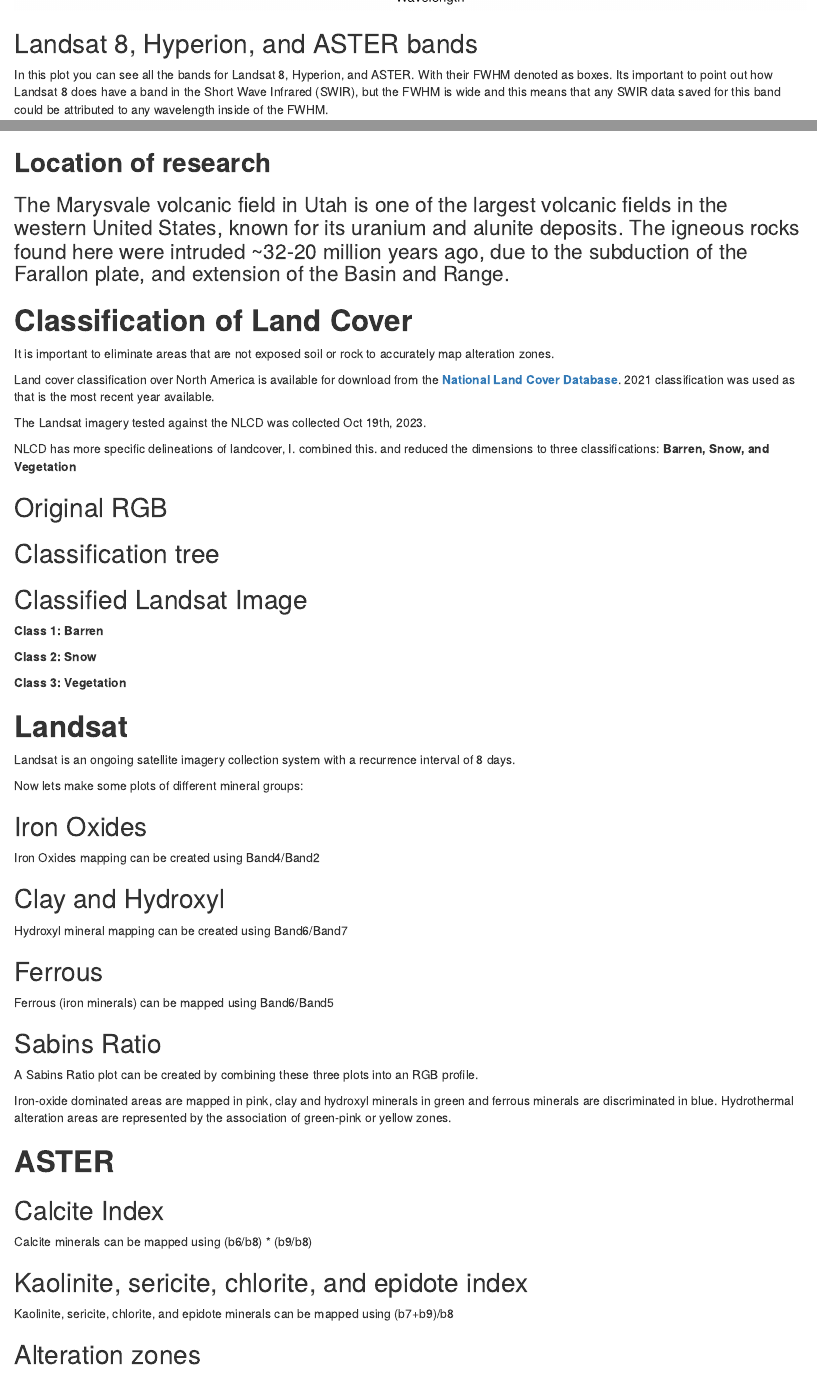
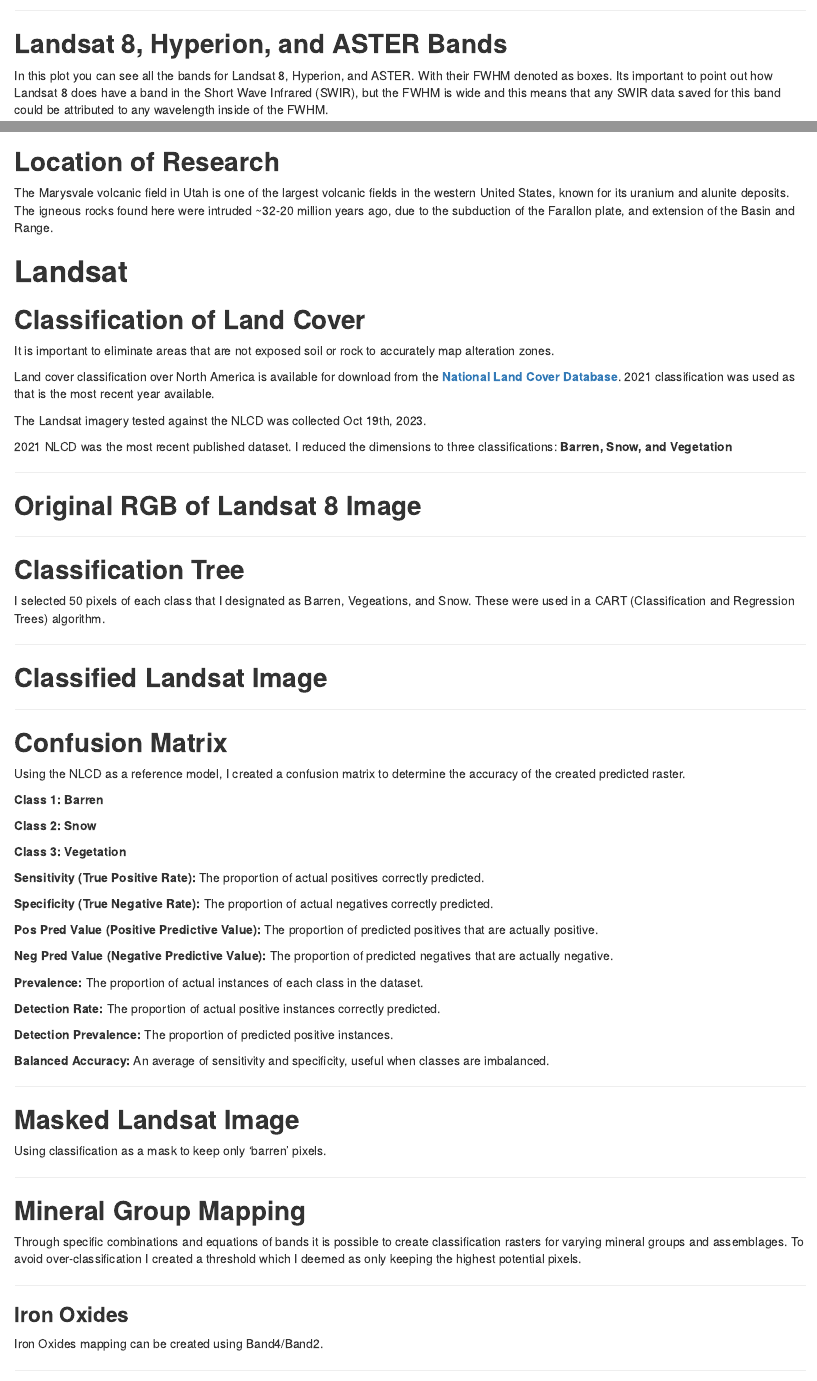
Before and after one commit to Noahjc26/Noahjc26.github.io, an R Markdown document (final_project/index.Rmd): the page in a window 1100 px wide, from 1800 px down before the commit and from 1840 px down after it, so that both start at the same text, and a second part further down, joined at a grey line. Rendered offline with R 4.5, knitr and Pandoc, with nearby package versions; the code chunks are not run, so their results and figures are left out; drawn as R Markdown's standard HTML page in place of the format the file asks for.

Commit message:
fixing formatting of website

````diff
--- a/final_project/index.Rmd
+++ b/final_project/index.Rmd
@@ -68,8 +69,9 @@ This is determined by denoting the FWHM as the area between the 50% transmittanc
 knitr::include_graphics("../Media/visualizing_FWHM.png")
 ```
 
+---
 
-## Landsat 8, Hyperion, and ASTER bands
+## **Landsat 8, Hyperion, and ASTER Bands**
 
 In this plot you can see all the bands for Landsat 8, Hyperion, and ASTER. With their FWHM denoted as boxes.
 Its important to point out how Landsat 8 does have a band in the Short Wave Infrared (SWIR), but the FWHM is wide and this means that any SWIR data saved for this band could be attributed to any wavelength inside of the FWHM.
@@ -78,10 +80,11 @@ Its important to point out how Landsat 8 does have a band in the Short Wave Infr
 knitr::include_graphics("../Media/satellites_FWHM.png")
 ```
 
+---
 
-## **Location of research**
+## **Location of Research**
 
-### The Marysvale volcanic field in Utah is one of the largest volcanic fields in the western United States, known for its uranium and alunite deposits. The igneous rocks found here were intruded ~32-20 million years ago, due to the subduction of the Farallon plate, and extension of the Basin and Range.
+The Marysvale volcanic field in Utah is one of the largest volcanic fields in the western United States, known for its uranium and alunite deposits. The igneous rocks found here were intruded ~32-20 million years ago, due to the subduction of the Farallon plate, and extension of the Basin and Range.
 
 ```{r echo=FALSE, message=FALSE, warning=FALSE}
 
@@ -121,7 +124,9 @@ utah_map
 
 ```
 
-# **Classification of Land Cover**
+# **Landsat**
+
+## **Classification of Land Cover**
 
 It is important to eliminate areas that are not exposed soil or rock to accurately map alteration zones.
 
@@ -129,9 +134,11 @@ Land cover classification over North America is available for download from the
 
 The Landsat imagery tested against the NLCD was collected Oct 19th, 2023.
 
-NLCD has more specific delineations of landcover, I. combined this. and reduced the dimensions to three classifications: **Barren, Snow, and Vegetation**
+2021 NLCD was the most recent published dataset. I reduced the dimensions to three classifications: **Barren, Snow, and Vegetation**
 
-## Original RGB
+---
+
+## **Original RGB of Landsat 8 Image**
 
 ```{r echo=FALSE, message=FALSE, warning=FALSE}
 #loading in imagery
@@ -174,14 +181,22 @@ model.class <- rpart(as.factor(class)~.,
                      control = rpart.control("minsplit" = 1))
 ```
 
-## Classification tree
+
+
+---
+
+## **Classification Tree**
+
+I selected 50 pixels of each class that I designated as Barren, Vegeations, and Snow. These were used in a CART (Classification and Regression Trees) algorithm.
 
 ```{r echo=FALSE, message=FALSE, warning=FALSE}
 #plotting the model as a tree
 rpart.plot(model.class, box.palette = 0, main = "Classification Tree")
 ```
 
-## Classified Landsat Image
+---
+
+## **Classified Landsat Image**
 
 ```{r echo=FALSE, message=FALSE, warning=FALSE}
 # load in map and locality data
@@ -243,6 +258,12 @@ reference <- as.factor(reference)
 conf_matrix <- confusionMatrix(predicted, reference)
 ```
 
+---
+
+## **Confusion Matrix**
+
+Using the NLCD as a reference model, I created a confusion matrix to determine the accuracy of the created predicted raster.
+
 **Class 1: Barren**
 
 **Class 2: Snow**
@@ -263,8 +276,27 @@ cat("Kappa:", kappa, "\n")
 ```
 
-# **Landsat**
+**Sensitivity (True Positive Rate):** The proportion of actual positives correctly predicted.
 
-Landsat is an ongoing satellite imagery collection system with a recurrence interval of 8 days.
+**Specificity (True Negative Rate):** The proportion of actual negatives correctly predicted.
+
+**Pos Pred Value (Positive Predictive Value):** The proportion of predicted positives that are actually positive.
+
+**Neg Pred Value (Negative Predictive Value):** The proportion of predicted negatives that are actually negative.
+
+**Prevalence:** The proportion of actual instances of each class in the dataset.
+
+**Detection Rate:** The proportion of actual positive instances correctly predicted.
+
+**Detection Prevalence:** The proportion of predicted positive instances.
+
+**Balanced Accuracy:** An average of sensitivity and specificity, useful when classes are imbalanced.
+
+
+---
+
+## **Masked Landsat Image**
+
+Using classification as a mask to keep only 'barren' pixels.
 
 ```{r echo=FALSE, message=FALSE, warning=FALSE}
 #loading in imagery
@@ -273,11 +305,17 @@ cropped <- stack("../../landsat/LC09_L2SP_038033_20231019_20231020_02_T1/cropped
 plotRGB(cropped, r=4,g=3,b=2, main = "Original RGB",stretch="lin",axes=FALSE,)
 ```
 
-Now lets make some plots of different mineral groups:
+---
 
-## Iron Oxides
+## **Mineral Group Mapping**
 
-Iron Oxides mapping can be created using Band4/Band2
+Through specific combinations and equations of bands it is possible to create classification rasters for varying mineral groups and assemblages. To avoid over-classification I created a threshold which I deemed as only keeping the highest potential pixels.
+
+---
+
+### **Iron Oxides**
+
+Iron Oxides mapping can be created using Band4/Band2.
 
 ```{r echo=FALSE, message=FALSE, warning=FALSE}
 
@@ -295,7 +333,9 @@
           at = breaks)
 ```
 
-## Clay and Hydroxyl
+---
+
+### **Clay and Hydroxyl**
 
 Hydroxyl mineral mapping can be created using Band6/Band7
 
@@ -315,7 +355,9 @@
           at = breaks)
 ```
 
-## Ferrous
+---
+
+### **Ferrous**
 
 Ferrous (iron minerals) can be mapped using Band6/Band5
 
@@ -335,7 +377,9 @@
           main = "Ferrous")
 ```
 
-## Sabins Ratio
+---
+
+### **Sabins Ratio**
 A Sabins Ratio plot can be created by combining these three plots into an RGB profile.
 
 Iron-oxide dominated areas are mapped in pink, clay and hydroxyl minerals in green and ferrous minerals are discriminated in blue. Hydrothermal alteration areas are represented by the association of green-pink or yellow zones.
@@ -382,7 +428,7 @@
 
 ```
 
-## Calcite Index
+### **Calcite Index**
 
 Calcite minerals can be mapped using (b6/b8) * (b9/b8)
 
@@ -393,7 +439,9 @@
 aster2[[14]][aster2[[14]] <= 1.5] <- 0
 ```
 
-## Kaolinite, sericite, chlorite, and epidote index
+---
+
+### **Kaolinite, Sericite, Chlorite, and Epidote Index**
 
 Kaolinite, sericite, chlorite, and epidote minerals can be mapped using (b7+b9)/b8
 
````
Also changed, not shown: index.Rmd (+1 -1 lines), final_project/index.Rmd (19 more changed lines).
